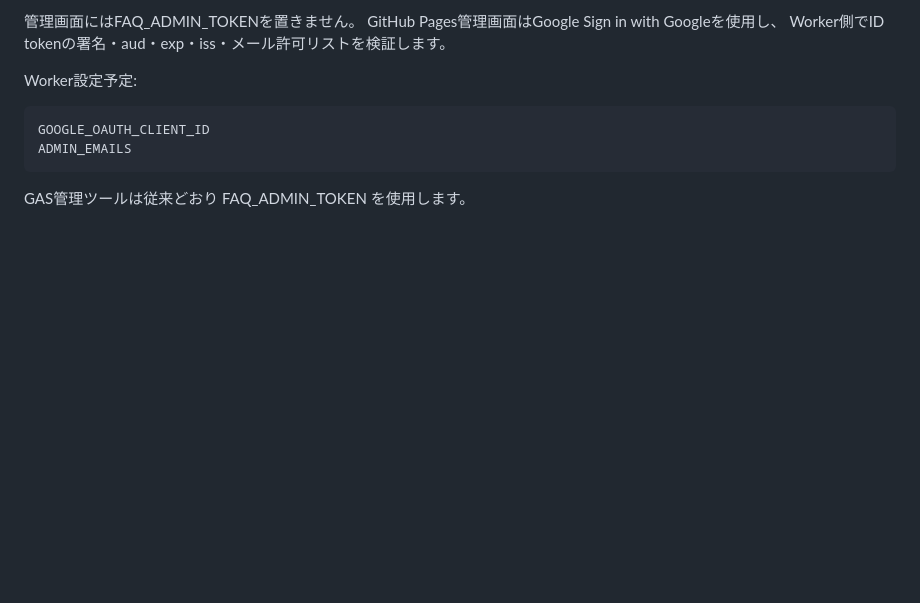
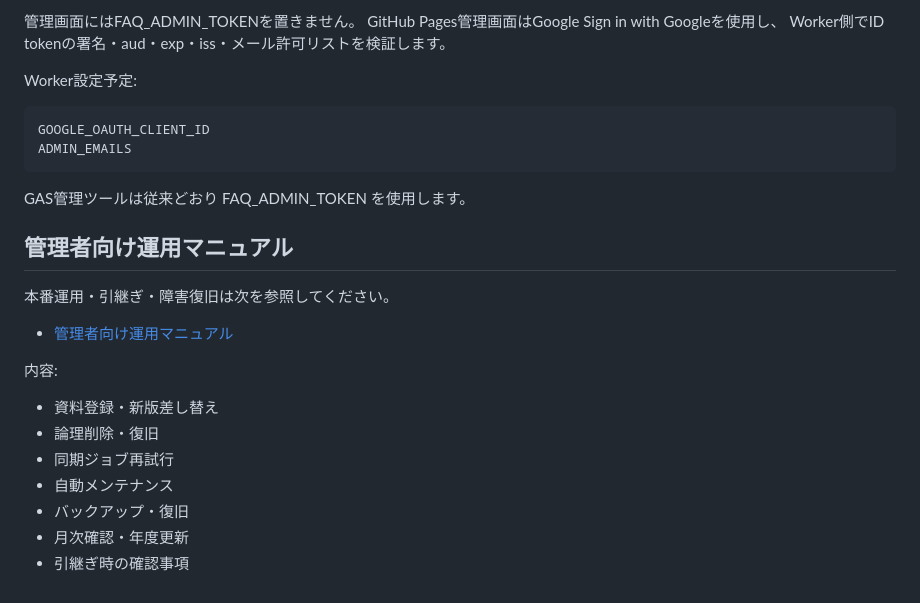
Before and after one commit to kedamotohironobu-lang/takasago-jhs-komu-ai-assist, a Markdown page: README.md, the part around the change. Drawn GitHub-style; blank space fills up the shorter version.

Commit message:
STEP5-14: link administrator operations manual

````diff
--- a/README.md
+++ b/README.md
@@ -159,3 +159,19 @@ ADMIN_EMAILS
 ```
 
 GAS管理ツールは従来どおり FAQ_ADMIN_TOKEN を使用します。
+
+
+## 管理者向け運用マニュアル
+
+本番運用・引継ぎ・障害復旧は次を参照してください。
+
+- [管理者向け運用マニュアル](docs/ADMIN_OPERATION_MANUAL.md)
+
+内容:
+- 資料登録・新版差し替え
+- 論理削除・復旧
+- 同期ジョブ再試行
+- 自動メンテナンス
+- バックアップ・復旧
+- 月次確認・年度更新
+- 引継ぎ時の確認事項
````
